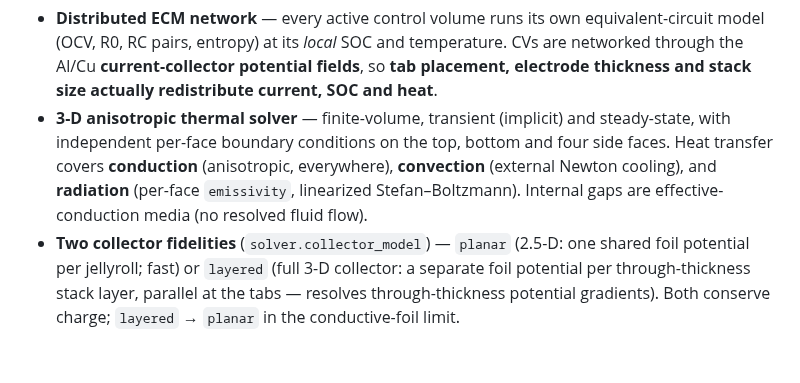
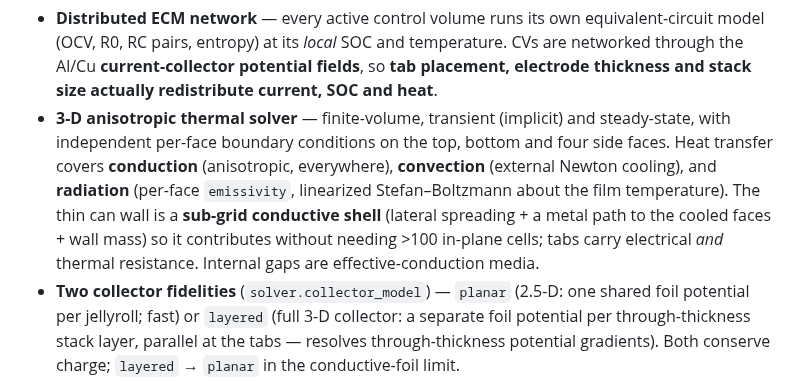
Before and after one commit to akndi/PrismaticCell, a Markdown page: README.md, the part around the change. Drawn GitHub-style; blank space fills up the shorter version.

```diff
--- a/README.md
+++ b/README.md
@@ -22,8 +22,10 @@ Control volumes = full 3-D structured grid → one ECM per active control volume
 - **3-D anisotropic thermal solver** — finite-volume, transient (implicit) and steady-state,
   with independent per-face boundary conditions on the top, bottom and four side faces. Heat
   transfer covers **conduction** (anisotropic, everywhere), **convection** (external Newton
-  cooling), and **radiation** (per-face `emissivity`, linearized Stefan–Boltzmann). Internal gaps
-  are effective-conduction media (no resolved fluid flow).
+  cooling), and **radiation** (per-face `emissivity`, linearized Stefan–Boltzmann about the film
+  temperature). The thin can wall is a **sub-grid conductive shell** (lateral spreading + a metal
+  path to the cooled faces + wall mass) so it contributes without needing >100 in-plane cells;
+  tabs carry electrical *and* thermal resistance. Internal gaps are effective-conduction media.
 - **Two collector fidelities** (`solver.collector_model`) — `planar` (2.5-D: one shared foil
   potential per jellyroll; fast) or `layered` (full 3-D collector: a separate foil potential per
   through-thickness stack layer, parallel at the tabs — resolves through-thickness potential
```
Also changed, not shown: docs/PHYSICS.md (+12 -1 lines), docs/figures/baseline_current_distribution.png, docs/figures/baseline_temperature_slice.png, docs/figures/baseline_time_series.png, 5 other files.
